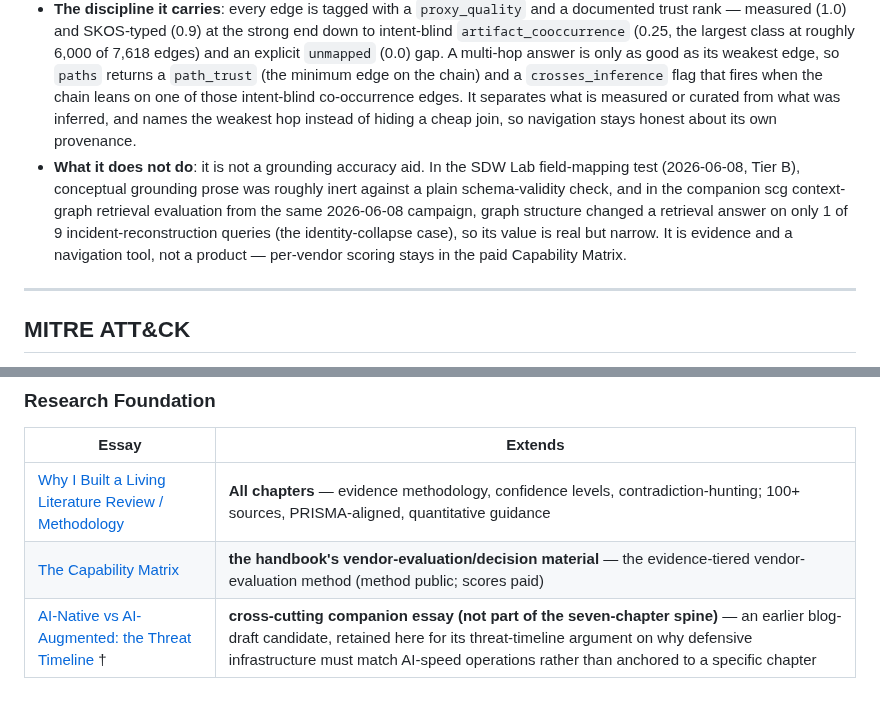
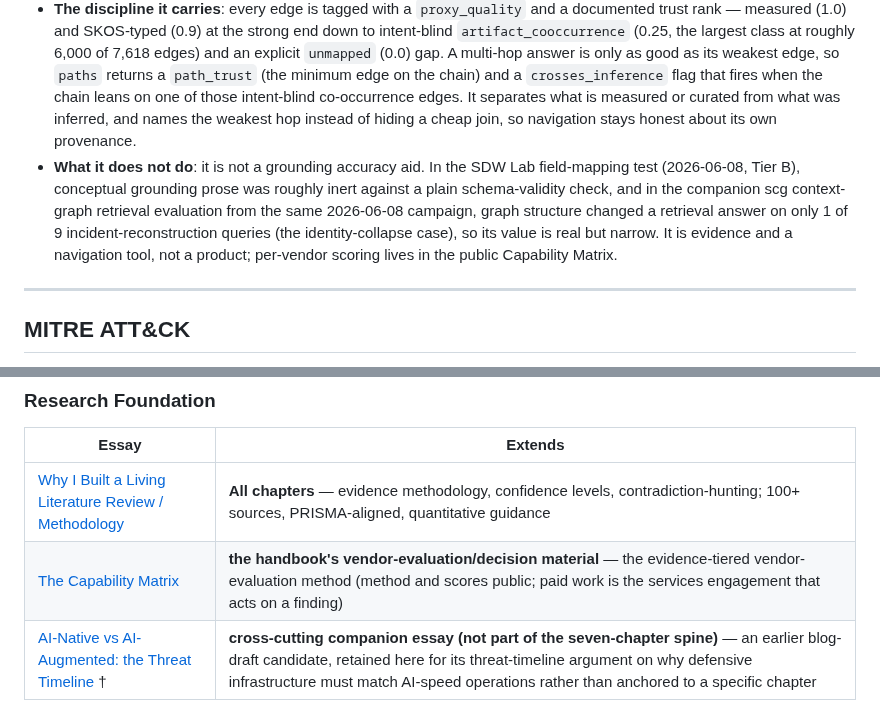
Before and after one commit to flying-coyote/security-data-literature-review, a Markdown page: book-appendices/appendix-e-resource-directory.md, 2 parts joined by grey strips. GitHub-like rendering.

Commit message:
📊 appendix-e: retire paid/private-Matrix framing (2026-07-11 pivot)
Two lines obsoleted by the owner ruling (Matrix PUBLISHED as flagship evidence;
paid = services engagement): l581 'per-vendor scoring stays in the paid
Capability Matrix' -> 'lives in the public Capability Matrix'; l822 '(method
public; scores paid)' -> '(method and scores public; paid work is the services
engagement that acts on a finding)'. GAP-ANALYSIS.md:755 'Matrix-paid IP'
rationale left for owner (conclusion may survive on DeWitt/EULA grounds).

```diff
--- a/book-appendices/appendix-e-resource-directory.md
+++ b/book-appendices/appendix-e-resource-directory.md
@@ -578,7 +578,7 @@ tags: [moar-book, resource-directory, learning-paths, ocsf, iceberg]
 - **What it is**: a read-only, concept-only graph (1,442 nodes / 7,618 deduped edges) joining the public spine — OCSF, D3FEND, ATT&CK, NIST 800-53, and CCI — exposed over a small stdio MCP server with seven tools (legend, stats, find_node, node, neighbors, paths, coverage). It ships the public layer only; the CC-BY-ND SCF crosswalk loads behind `SCG_WITH_SCF=1`.
 - **Why it's here**: this is the OCSF↔D3FEND join above made walkable rather than asserted. The current spine carries 69 seeAlso pairs across 27 OCSF classes touching 14 of 607 DigitalArtifact leaves (97.7% leaf-orphan), and SKOS-typed control coverage of 606 edges over 402 controls (111 NIST 800-53, 291 CCI) and 79 D3FEND techniques, so you can see exactly where the crosswalk is dense and where it runs out.
 - **The discipline it carries**: every edge is tagged with a `proxy_quality` and a documented trust rank — measured (1.0) and SKOS-typed (0.9) at the strong end down to intent-blind `artifact_cooccurrence` (0.25, the largest class at roughly 6,000 of 7,618 edges) and an explicit `unmapped` (0.0) gap. A multi-hop answer is only as good as its weakest edge, so `paths` returns a `path_trust` (the minimum edge on the chain) and a `crosses_inference` flag that fires when the chain leans on one of those intent-blind co-occurrence edges. It separates what is measured or curated from what was inferred, and names the weakest hop instead of hiding a cheap join, so navigation stays honest about its own provenance.
-- **What it does not do**: it is not a grounding accuracy aid. In the SDW Lab field-mapping test (2026-06-08, Tier B), conceptual grounding prose was roughly inert against a plain schema-validity check, and in the companion scg context-graph retrieval evaluation from the same 2026-06-08 campaign, graph structure changed a retrieval answer on only 1 of 9 incident-reconstruction queries (the identity-collapse case), so its value is real but narrow. It is evidence and a navigation tool, not a product — per-vendor scoring stays in the paid Capability Matrix.
+- **What it does not do**: it is not a grounding accuracy aid. In the SDW Lab field-mapping test (2026-06-08, Tier B), conceptual grounding prose was roughly inert against a plain schema-validity check, and in the companion scg context-graph retrieval evaluation from the same 2026-06-08 campaign, graph structure changed a retrieval answer on only 1 of 9 incident-reconstruction queries (the identity-collapse case), so its value is real but narrow. It is evidence and a navigation tool, not a product; per-vendor scoring lives in the public Capability Matrix.
 
 ---
 
@@ -819,7 +819,7 @@ The site covers what a fixed manuscript cannot — Iceberg V3/V4 as it shipped,
 | Essay | Extends |
 |-------|---------|
 | [Why I Built a Living Literature Review / Methodology](https://securitydataworks.com/research/methodology) | **All chapters** — evidence methodology, confidence levels, contradiction-hunting; 100+ sources, PRISMA-aligned, quantitative guidance |
-| [The Capability Matrix](https://securitydataworks.com/matrix) | **the handbook's vendor-evaluation/decision material** — the evidence-tiered vendor-evaluation method (method public; scores paid) |
+| [The Capability Matrix](https://securitydataworks.com/matrix) | **the handbook's vendor-evaluation/decision material** — the evidence-tiered vendor-evaluation method (method and scores public; paid work is the services engagement that acts on a finding) |
 | [AI-Native vs AI-Augmented: the Threat Timeline](https://securitydataworks.com/research/ai-native-vs-augmented) † | **cross-cutting companion essay (not part of the seven-chapter spine)** — an earlier blog-draft candidate, retained here for its threat-timeline argument on why defensive infrastructure must match AI-speed operations rather than anchored to a specific chapter |
 
 **Note**: these essays are continuously updated; external standards are current as of March 2026 (OCSF v1.8.0), while the manuscript itself is edition v0.2.0, June 2026, and the site captures developments past both dates. † marks a best-fit mapping from a retired post number to its closest current essay — worth confirming the destination is the intended one. ‡ marks a post with no single successor essay yet; the link goes to the writing index.
```
